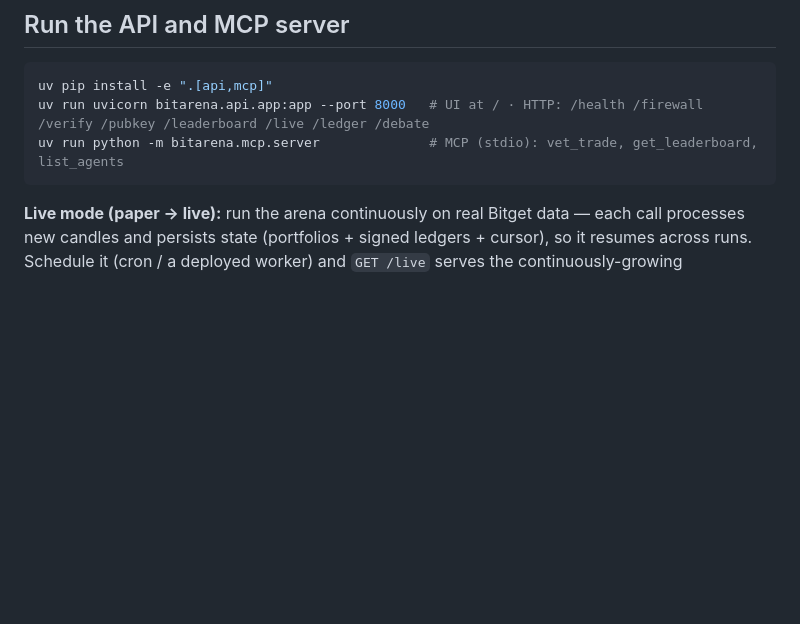
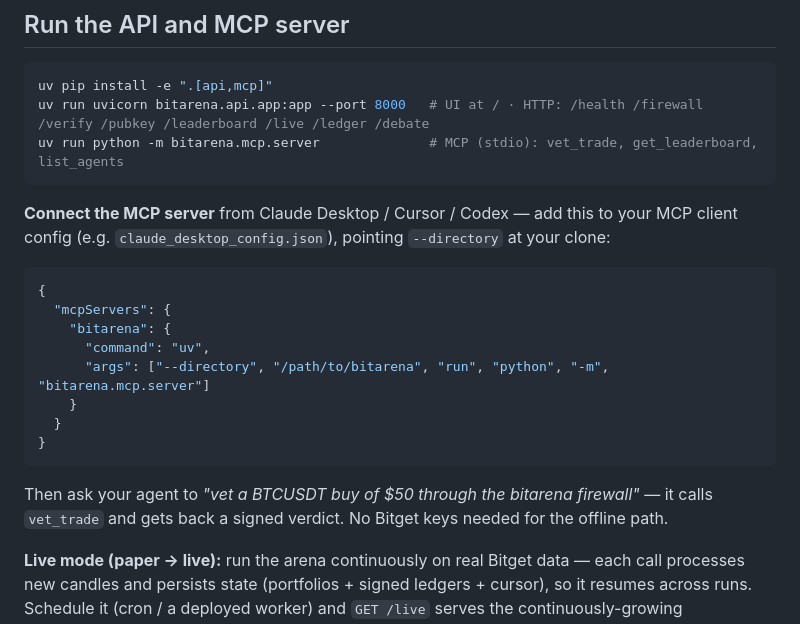
Before and after one commit to Pratiikpy/agent-arena, a Markdown page: README.md, the part around the change. Drawn GitHub-style; blank space fills up the shorter version.

Commit message:
docs(mcp): add copy-paste MCP client config (Claude Desktop / Cursor / Codex)
The docs showed how to run the MCP server but not how to connect it. Add the mcpServers
config block + a sample prompt, so a developer can integrate the firewall over MCP in one
paste — Track-2 'another developer can integrate it'. Server + 3 tools verified runnable.

````diff
--- a/README.md
+++ b/README.md
@@ -109,6 +109,23 @@ uv run uvicorn bitarena.api.app:app --port 8000   # UI at / · HTTP: /health /fi
 uv run python -m bitarena.mcp.server              # MCP (stdio): vet_trade, get_leaderboard, list_agents
 ```
 
+**Connect the MCP server** from Claude Desktop / Cursor / Codex — add this to your MCP client
+config (e.g. `claude_desktop_config.json`), pointing `--directory` at your clone:
+
+```json
+{
+  "mcpServers": {
+    "bitarena": {
+      "command": "uv",
+      "args": ["--directory", "/path/to/bitarena", "run", "python", "-m", "bitarena.mcp.server"]
+    }
+  }
+}
+```
+
+Then ask your agent to *"vet a BTCUSDT buy of $50 through the bitarena firewall"* — it calls
+`vet_trade` and gets back a signed verdict. No Bitget keys needed for the offline path.
+
 **Live mode (paper → live):** run the arena continuously on real Bitget data — each call
 processes new candles and persists state (portfolios + signed ledgers + cursor), so it
 resumes across runs. Schedule it (cron / a deployed worker) and `GET /live` serves the
````
